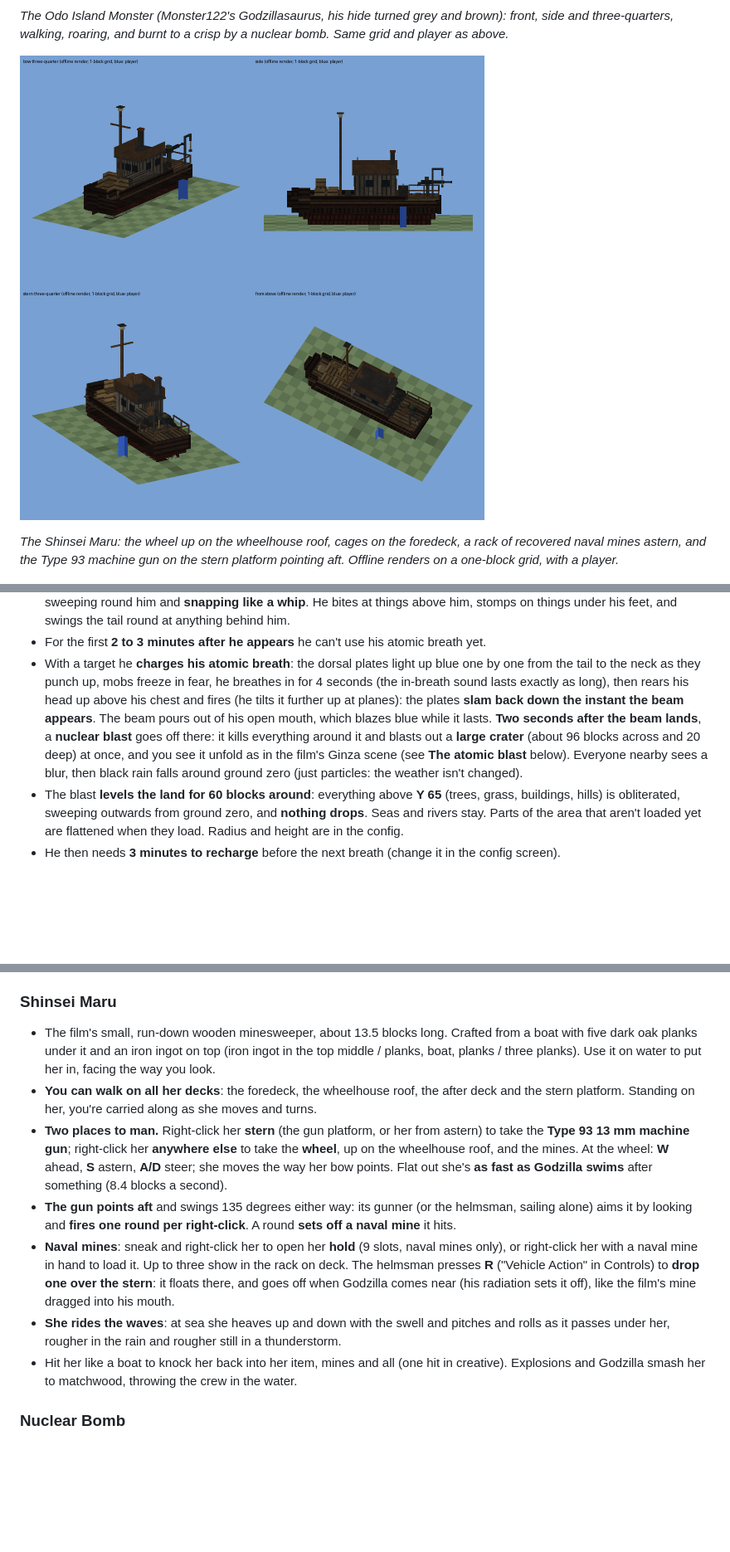
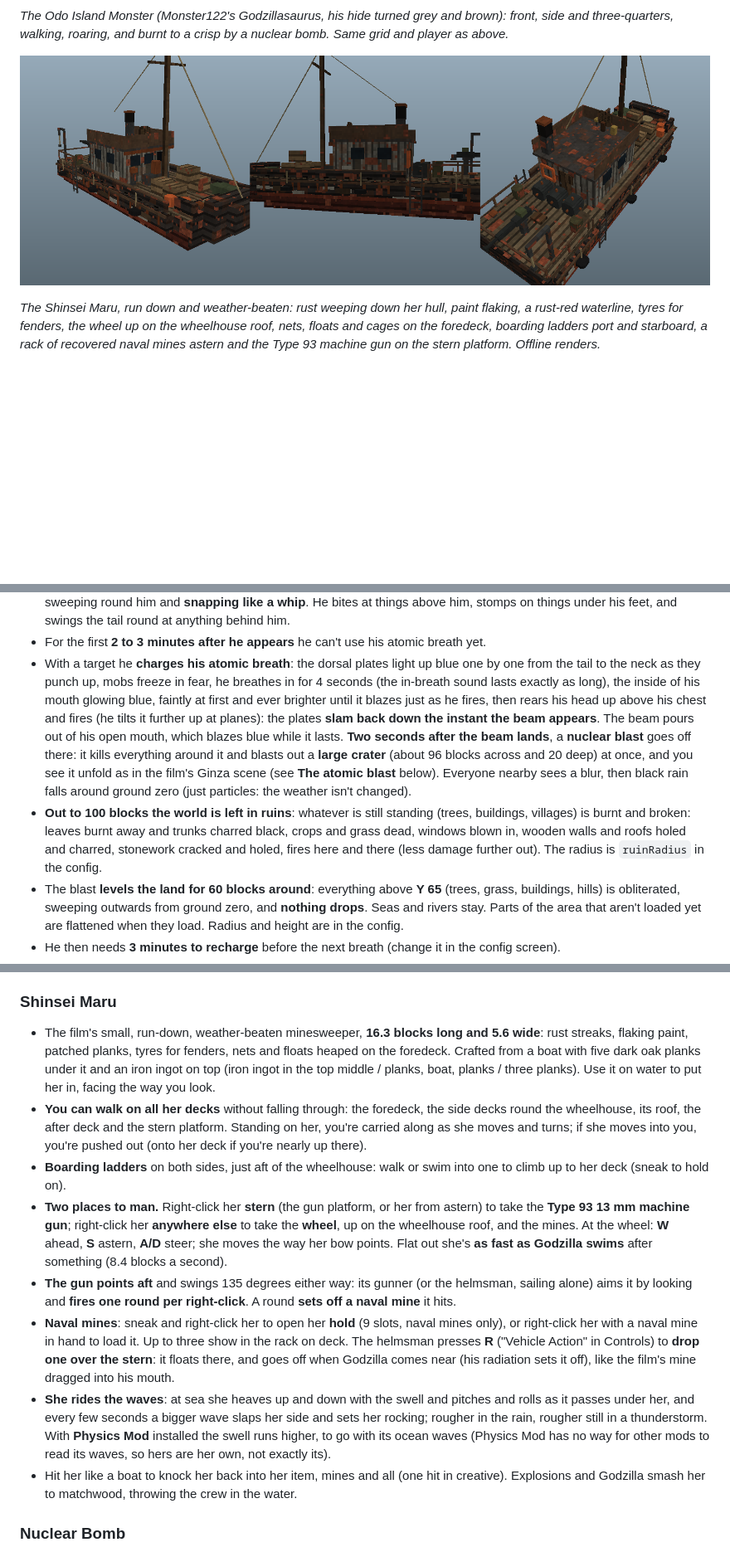
Before and after one commit to npjt25/GodzillaMinusOne, a Markdown page: README.md, 3 parts joined by grey strips. Shown at 83% size. Drawn GitHub-style; pictures changed too: docs/shinsei_maru_preview.png; blank space fills up the shorter version.

```diff
--- a/README.md
+++ b/README.md
@@ -28,9 +28,10 @@ three-quarters, walking, roaring, and burnt to a crisp by a nuclear bomb. Same g
 
 ![The Shinsei Maru](docs/shinsei_maru_preview.png)
 
-*The Shinsei Maru: the wheel up on the wheelhouse roof, cages on the foredeck, a rack of recovered naval mines
-astern, and the Type 93 machine gun on the stern platform pointing aft. Offline renders on a one-block grid, with
-a player.*
+*The Shinsei Maru, run down and weather-beaten: rust weeping down her hull, paint flaking, a rust-red waterline,
+tyres for fenders, the wheel up on the wheelhouse roof, nets, floats and cages on the foredeck, boarding ladders
+port and starboard, a rack of recovered naval mines astern and the Type 93 machine gun on the stern platform.
+Offline renders.*
 
 ![Searchlight and nuclear bomb](docs/props_preview.png)
 
@@ -105,12 +106,17 @@ the blue one a player.*
 - For the first **2 to 3 minutes after he appears** he can't use his atomic breath yet.
 - With a target he **charges his atomic breath**: the dorsal plates light up blue one by one from the tail to
   the neck as they punch up, mobs freeze in fear, he breathes in for 4 seconds (the in-breath sound lasts
-  exactly as long), then rears his head up above his chest and fires (he tilts it further up at planes): the
+  exactly as long), the inside of his mouth glowing blue, faintly at first and ever brighter until it blazes just as
+  he fires, then rears his head up above his chest and fires (he tilts it further up at planes): the
   plates **slam back down the instant the beam appears**. The beam pours out of his open mouth, which blazes blue
   while it lasts. **Two seconds after the beam lands**, a **nuclear blast** goes off there: it kills everything
   around it and blasts out a **large crater** (about 96 blocks across and 20 deep) at once, and you see it unfold as in the film's Ginza scene (see
   **The atomic blast** below). Everyone nearby sees a blur, then black rain falls around ground zero (just
   particles: the weather isn't changed).
+- **Out to 100 blocks the world is left in ruins**: whatever is still standing (trees, buildings, villages) is
+  burnt and broken: leaves burnt away and trunks charred black, crops and grass dead, windows blown in, wooden walls
+  and roofs holed and charred, stonework cracked and holed, fires here and there (less damage further out). The
+  radius is `ruinRadius` in the config.
 - The blast **levels the land for 60 blocks around**: everything above **Y 65** (trees, grass, buildings,
   hills) is obliterated, sweeping outwards from ground zero, and **nothing drops**. Seas and rivers stay. Parts of
   the area that aren't loaded yet are flattened when they load. Radius and height are in the config.
@@ -191,11 +197,15 @@ the blue one a player.*
 
 ### Shinsei Maru
 
-- The film's small, run-down wooden minesweeper, about 13.5 blocks long. Crafted from a boat with five dark oak
+- The film's small, run-down, weather-beaten minesweeper, **16.3 blocks long and 5.6 wide**: rust streaks, flaking
+  paint, patched planks, tyres for fenders, nets and floats heaped on the foredeck. Crafted from a boat with five dark oak
   planks under it and an iron ingot on top (iron ingot in the top middle / planks, boat, planks / three planks).
   Use it on water to put her in, facing the way you look.
-- **You can walk on all her decks**: the foredeck, the wheelhouse roof, the after deck and the stern platform.
-  Standing on her, you're carried along as she moves and turns.
+- **You can walk on all her decks** without falling through: the foredeck, the side decks round the wheelhouse,
+  its roof, the after deck and the stern platform. Standing on her, you're carried along as she moves and turns; if
+  she moves into you, you're pushed out (onto her deck if you're nearly up there).
+- **Boarding ladders** on both sides, just aft of the wheelhouse: walk or swim into one to climb up to her deck
+  (sneak to hold on).
 - **Two places to man.** Right-click her **stern** (the gun platform, or her from astern) to take the **Type 93
   13 mm machine gun**; right-click her **anywhere else** to take the **wheel**, up on the wheelhouse roof, and the
   mines. At the wheel: **W** ahead, **S** astern, **A/D** steer; she moves the way her bow points. Flat out she's
@@ -207,7 +217,9 @@ the blue one a player.*
   Action" in Controls) to **drop one over the stern**: it floats there, and goes off when Godzilla comes near
   (his radiation sets it off), like the film's mine dragged into his mouth.
 - **She rides the waves**: at sea she heaves up and down with the swell and pitches and rolls as it passes under
-  her, rougher in the rain and rougher still in a thunderstorm.
+  her, and every few seconds a bigger wave slaps her side and sets her rocking; rougher in the rain, rougher still
+  in a thunderstorm. With **Physics Mod** installed the swell runs higher, to go with its ocean waves (Physics Mod
+  has no way for other mods to read its waves, so hers are her own, not exactly its).
 - Hit her like a boat to knock her back into her item, mines and all (one hit in creative). Explosions and
   Godzilla smash her to matchwood, throwing the crew in the water.
 
```
Also changed, not shown: other parts of README.md (+5 -2 lines), 13 other files.
